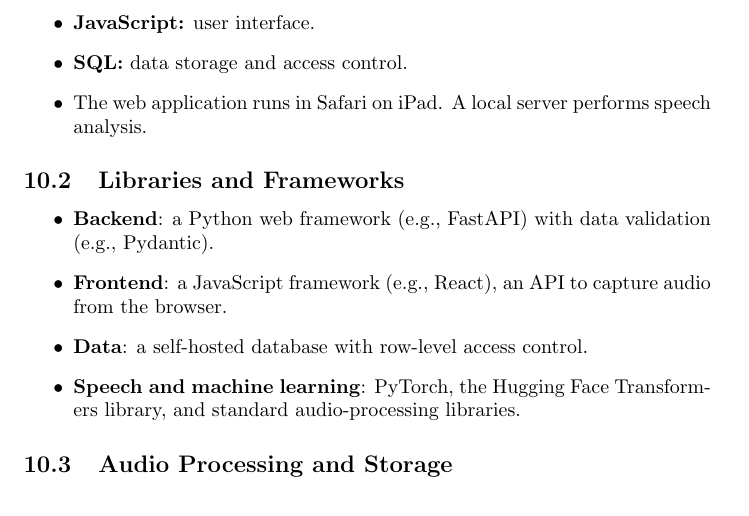
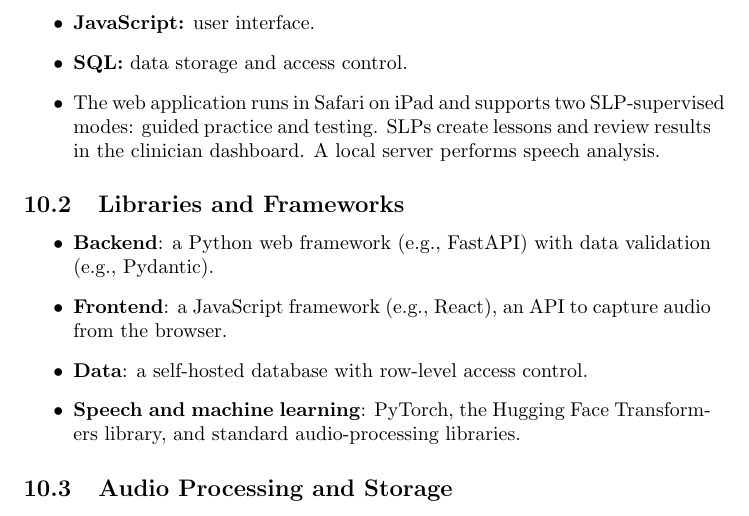
Before and after one commit to lilyporter/Ghoti, a LaTeX document (docs/DevelopmentPlan/DevelopmentPlan.tex): part of page 6 of 14, cut so that both start at the same text. Compiled offline with pdfLaTeX; a LaTeX package or settings file that is missing is left out.

Commit message:
Document SLP-supervised practice and testing modes

```diff
--- a/docs/DevelopmentPlan/DevelopmentPlan.tex
+++ b/docs/DevelopmentPlan/DevelopmentPlan.tex
@@ -157,7 +157,9 @@ workflow breaks down and prioritize those fixes before expanding the demo.
 \item \textbf{Python}: speech processing, model evaluation, and the application backend.
 \item \textbf{JavaScript:} user interface.
 \item \textbf{SQL:} data storage and access control.
-\item The web application runs in Safari on iPad. A local server performs
+\item The web application runs in Safari on iPad and supports two
+  SLP-supervised modes: guided practice and testing. SLPs create lessons
+  and review results in the clinician dashboard. A local server performs
   speech analysis.
 \end{itemize}
 
```
